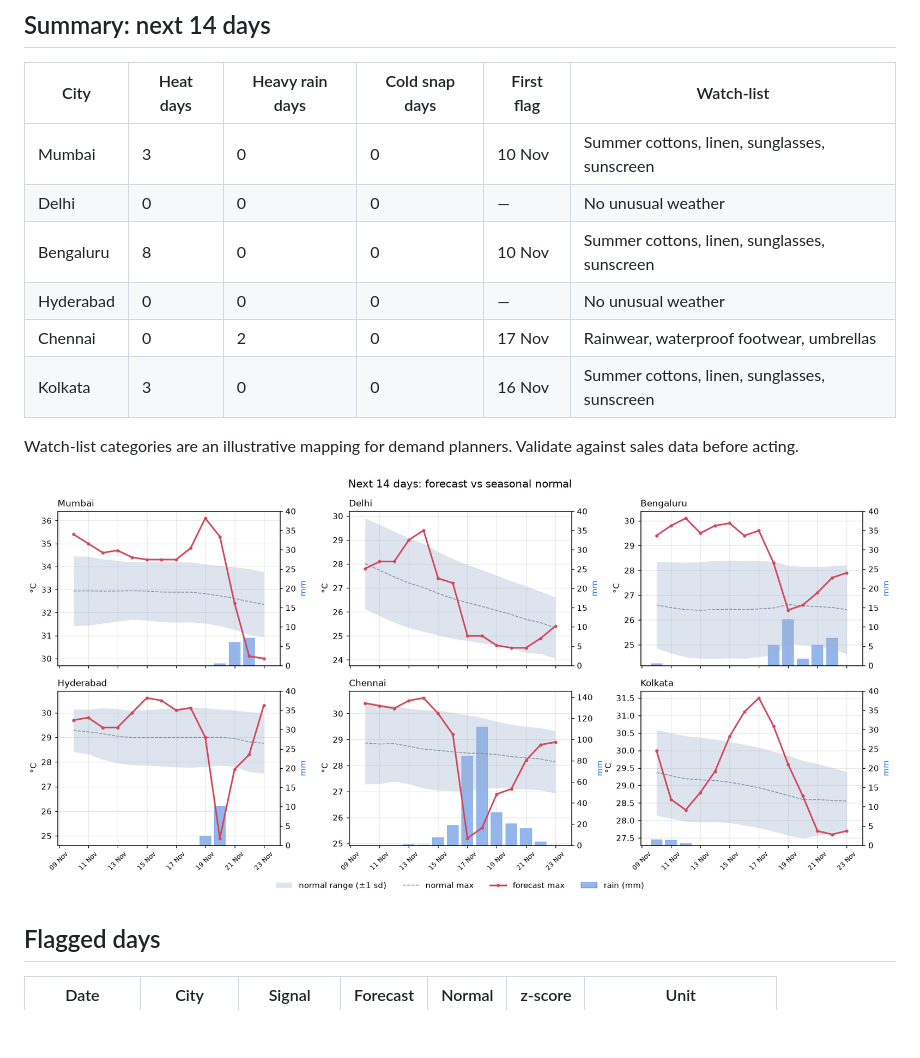
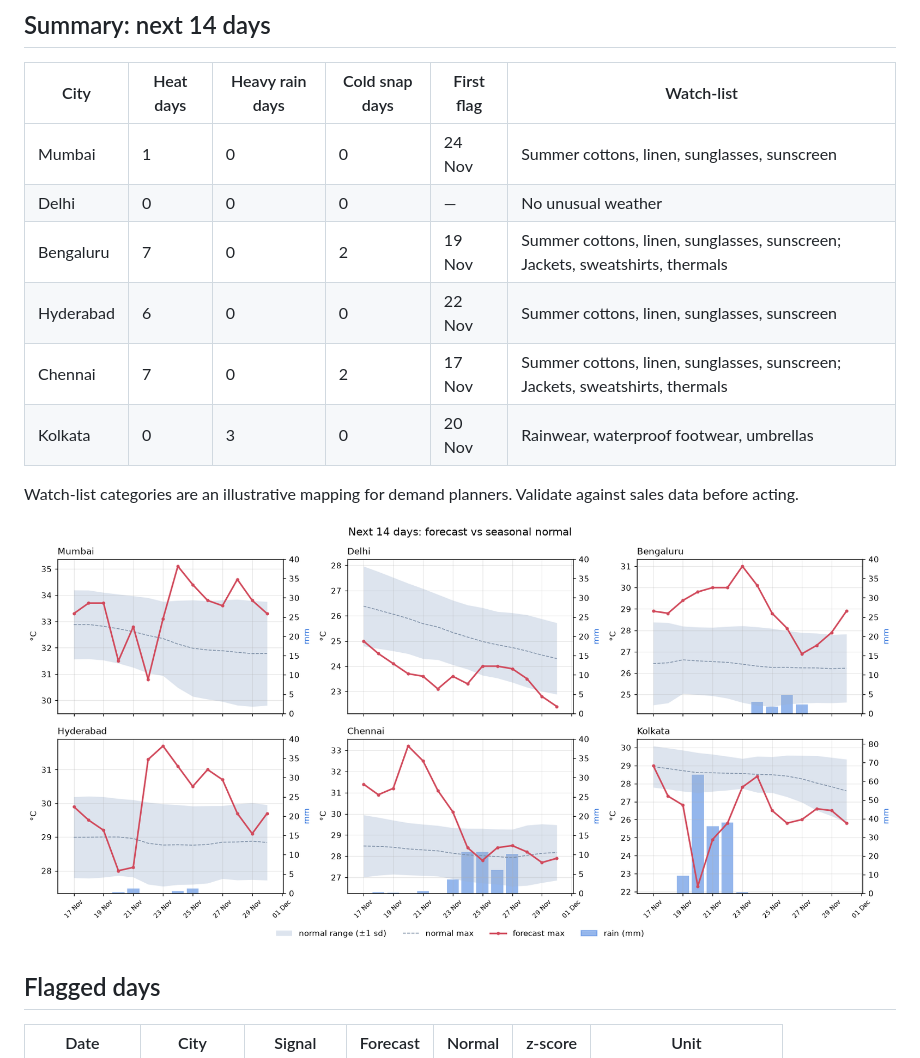
Before and after one commit to jaishvin/weather-demand-signals, a Markdown page: reports/weekly_report.md, the part around one of its changes. Drawn GitHub-style; pictures changed too: reports/forecast_vs_normal.png; blank space fills up the shorter version.

Commit message:
Weekly refresh 2026-11-16

```diff
--- a/reports/weekly_report.md
+++ b/reports/weekly_report.md
@@ -4,12 +4,12 @@ _Generated automatically on 09 Nov 2026, 15:25 IST by GitHub Actions. Data: [Ope
 ## Summary: next 14 days
 | City | Heat days | Heavy rain days | Cold snap days | First flag | Watch-list |
 |---|---|---|---|---|---|
-| Mumbai | 3 | 0 | 0 | 10 Nov | Summer cottons, linen, sunglasses, sunscreen |
+| Mumbai | 1 | 0 | 0 | 24 Nov | Summer cottons, linen, sunglasses, sunscreen |
 | Delhi | 0 | 0 | 0 | — | No unusual weather |
-| Bengaluru | 8 | 0 | 0 | 10 Nov | Summer cottons, linen, sunglasses, sunscreen |
-| Hyderabad | 0 | 0 | 0 | — | No unusual weather |
-| Chennai | 0 | 2 | 0 | 17 Nov | Rainwear, waterproof footwear, umbrellas |
-| Kolkata | 3 | 0 | 0 | 16 Nov | Summer cottons, linen, sunglasses, sunscreen |
+| Bengaluru | 7 | 0 | 2 | 19 Nov | Summer cottons, linen, sunglasses, sunscreen; Jackets, sweatshirts, thermals |
+| Hyderabad | 6 | 0 | 0 | 22 Nov | Summer cottons, linen, sunglasses, sunscreen |
+| Chennai | 7 | 0 | 2 | 17 Nov | Summer cottons, linen, sunglasses, sunscreen; Jackets, sweatshirts, thermals |
+| Kolkata | 0 | 3 | 0 | 20 Nov | Rainwear, waterproof footwear, umbrellas |
 
 Watch-list categories are an illustrative mapping for demand planners. Validate against sales data before acting.
 
```
Also changed, not shown: other parts of reports/weekly_report.md (+38 -25 lines), README.md (+6 -6 lines), 4 other files.
